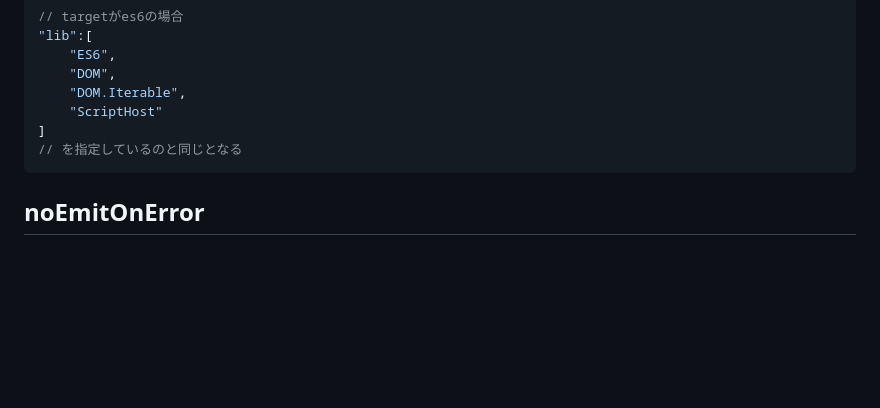
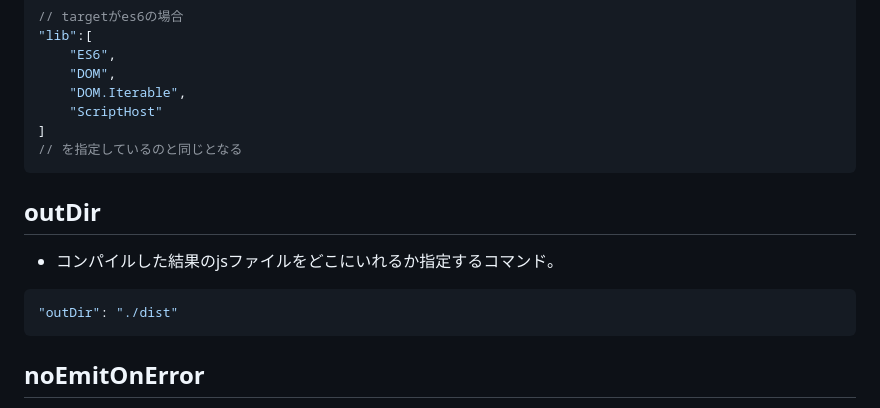
Before and after one commit to Hoshino0901/ts_training, a Markdown page: AboutCompile/AboutCompile.md, the part around the change. GitHub-like rendering; blank space fills up the shorter version.

Commit message:
update: Update a file

````diff
--- a/AboutCompile/AboutCompile.md
+++ b/AboutCompile/AboutCompile.md
@@ -87,6 +87,12 @@ exclude: [
 // を指定しているのと同じとなる
 ```
 
+## outDir
+- コンパイルした結果のjsファイルをどこにいれるか指定するコマンド。
+```json
+"outDir": "./dist"
+```
+
 ## noEmitOnError
 - エラーがでたときにjsにコンパイルしないためのコマンド
 ```json
````
